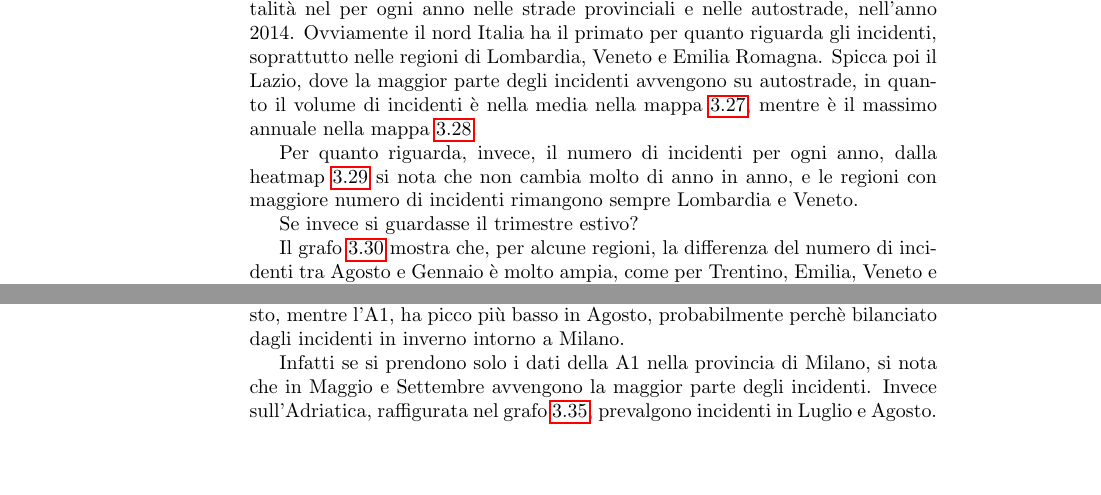
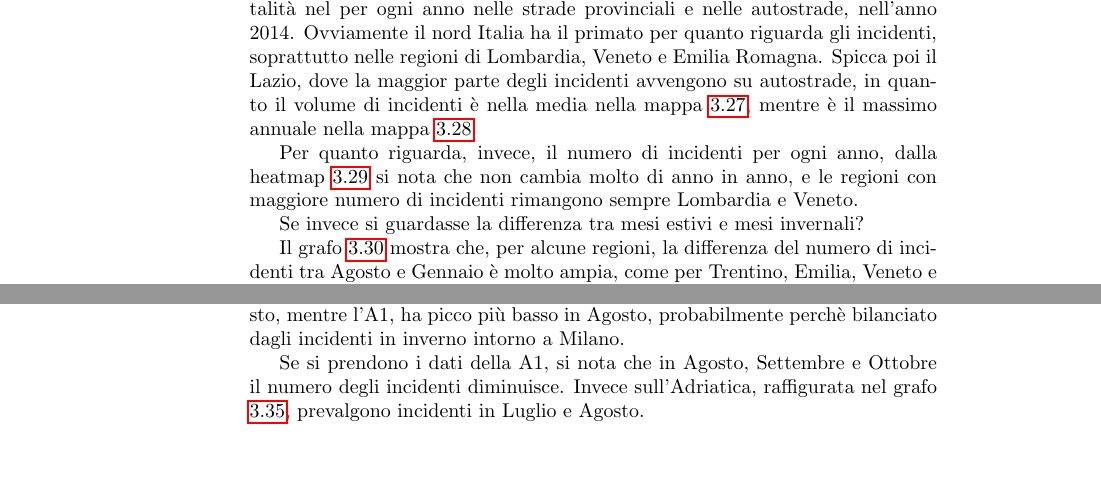
Before and after one commit to lelepado01/Tesi-di-Laurea-Triennale, a LaTeX document (tesi/Tesi.tex): two parts of pages 44 and 52 of 58, joined at a grey line, cut so that both start at the same text. Compiled offline with pdfLaTeX.

Commit message:
migliorato grafo

```diff
--- a/tesi/Tesi.tex
+++ b/tesi/Tesi.tex
@@ -980,7 +980,7 @@ sempre Lombardia e Veneto.
     \label{fig:regione-heatmap}
 \end{figure}
 
-Se invece si guardasse il trimestre estivo?
+Se invece si guardasse la differenza tra mesi estivi e mesi invernali?
 
 \begin{figure}
     \includegraphics[width=\linewidth]{../src/incidenti/incidenti_aci/mappe_regioni/incidenti_estate_inverno.png}
@@ -1073,10 +1073,11 @@ incidenti in Luglio e Agosto, mentre l'A1, ha picco più basso in Agosto, probab
 perchè bilanciato dagli incidenti in inverno intorno a Milano.
 
 % controllare se avvengono più incidenti in inverno intorno a milano
-Infatti se si prendono solo i dati della A1 nella provincia di Milano, si nota
-che in Maggio e Settembre avvengono la maggior parte degli incidenti.
+Se si prendono i dati della A1, si nota
+che in Agosto, Settembre e Ottobre il numero degli incidenti diminuisce.
 Invece sull'Adriatica, raffigurata nel grafo \ref{fig:milano-adriatica},
 prevalgono incidenti in Luglio e Agosto.
+
 \begin{figure}
     \includegraphics[width=\linewidth]{../src/incidenti/incidenti_aci/autostrade/milano_adriatica.png}
     \caption{Incidenti in provincia di Milano e sull'Adriatica}
```
Also changed, not shown: src/incidenti/incidenti_aci/autostrade/milano_adriatica.png, 1 other file.
